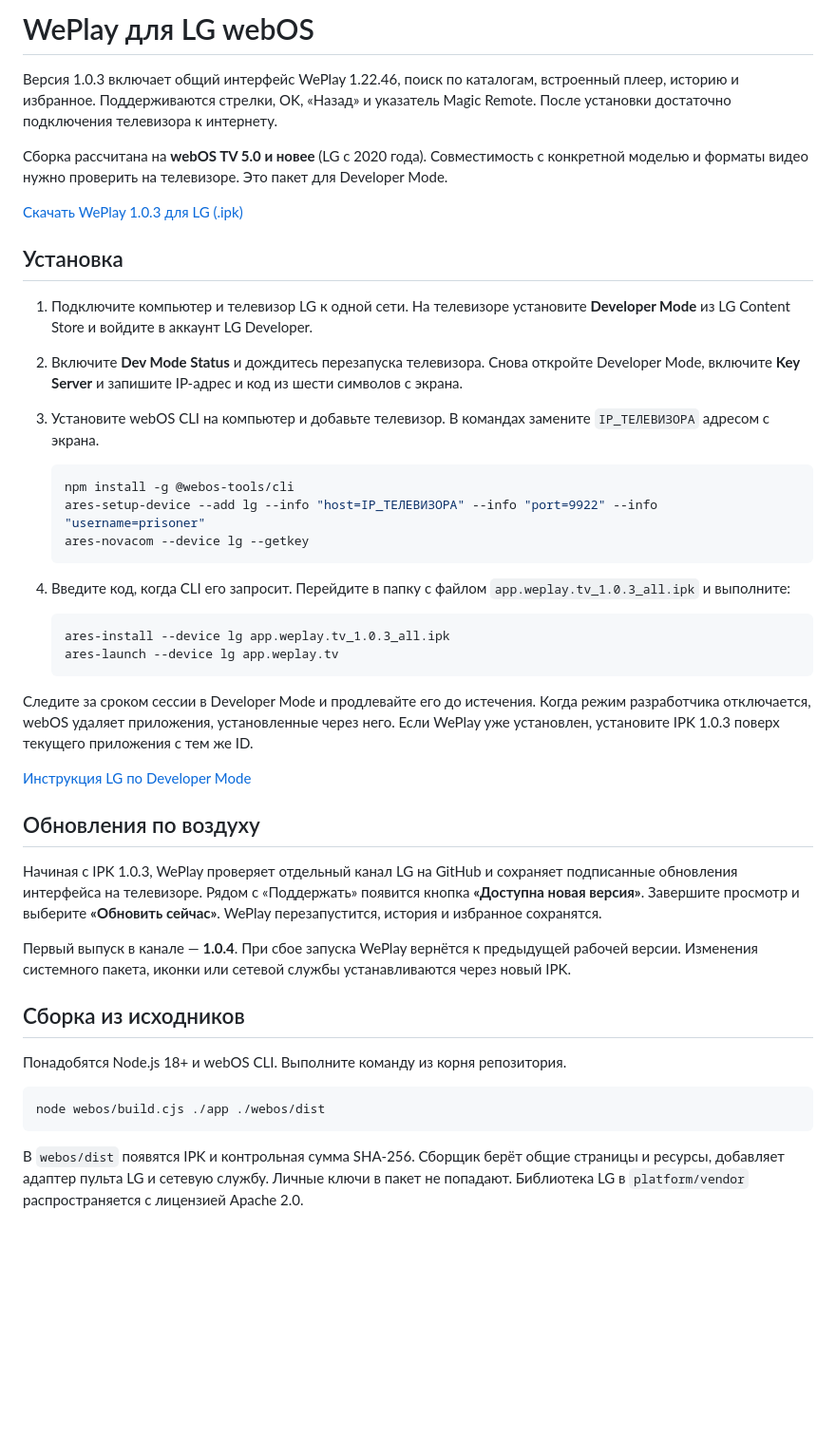
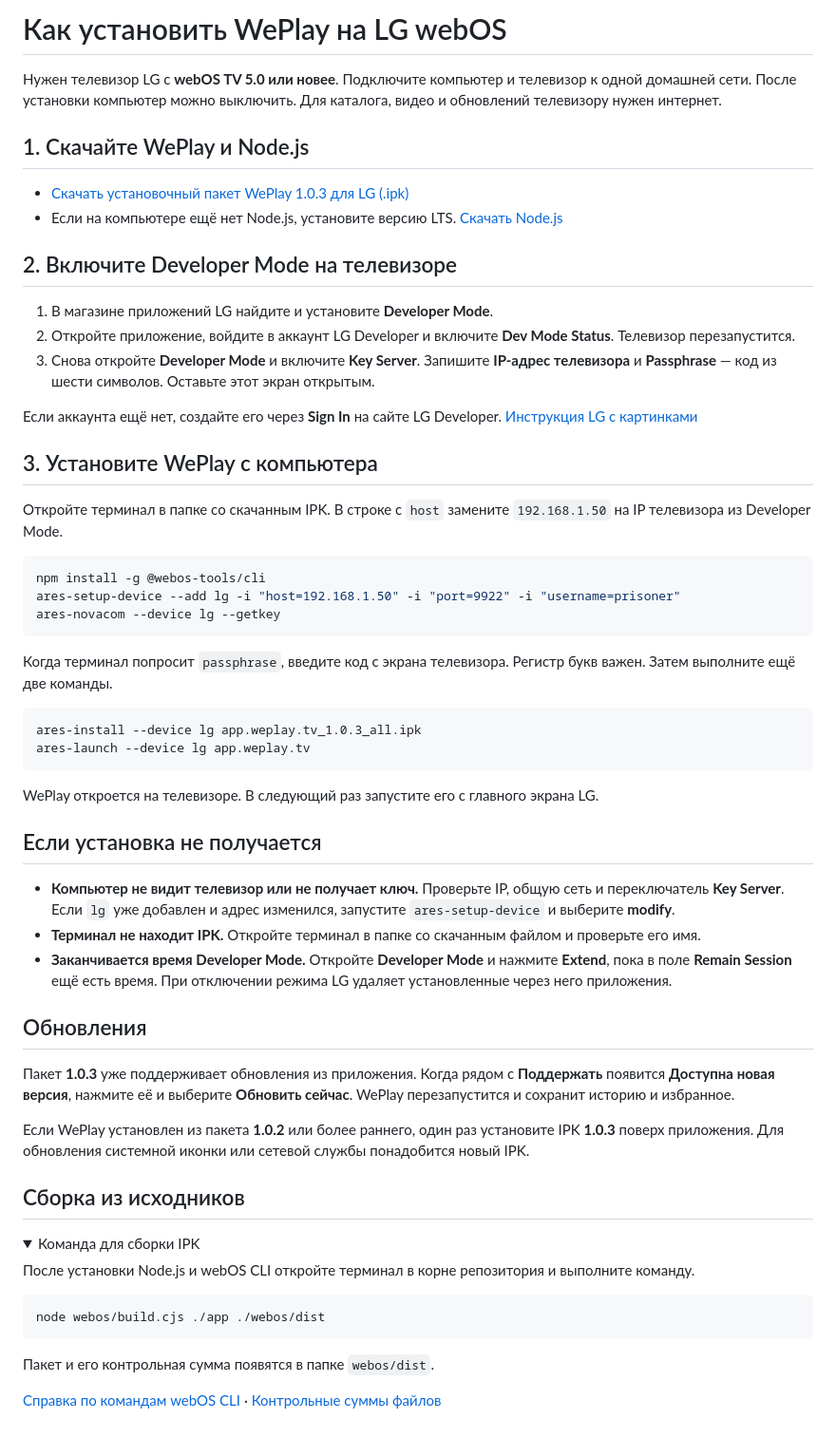
Before and after one commit to bogdanhpk/WePlay, a Markdown page: docs/INSTALL_WEBOS.md, the part around the change. Shown at 95% size. Rendered like a GitHub page; folded sections open; blank space fills up the shorter version.

Commit message:
Simplify LG webOS installation instructions

````diff
--- a/docs/INSTALL_WEBOS.md
+++ b/docs/INSTALL_WEBOS.md
@@ -1,46 +1,64 @@
-# WePlay для LG webOS
+# Как установить WePlay на LG webOS
 
-Версия 1.0.3 включает общий интерфейс WePlay 1.22.46, поиск по каталогам, встроенный плеер, историю и избранное. Поддерживаются стрелки, OK, «Назад» и указатель Magic Remote. После установки достаточно подключения телевизора к интернету.
+Нужен телевизор LG с **webOS TV 5.0 или новее**. Подключите компьютер и телевизор к одной домашней сети. После установки компьютер можно выключить. Для каталога, видео и обновлений телевизору нужен интернет.
 
-Сборка рассчитана на **webOS TV 5.0 и новее** (LG с 2020 года). Совместимость с конкретной моделью и форматы видео нужно проверить на телевизоре. Это пакет для Developer Mode.
+## 1. Скачайте WePlay и Node.js
 
-[Скачать WePlay 1.0.3 для LG (.ipk)](https://github.com/bogdanhpk/WePlay/raw/refs/heads/main/downloads/app.weplay.tv_1.0.3_all.ipk)
+- [Скачать установочный пакет WePlay 1.0.3 для LG (.ipk)](https://github.com/bogdanhpk/WePlay/raw/refs/heads/main/downloads/app.weplay.tv_1.0.3_all.ipk)
+- Если на компьютере ещё нет Node.js, установите версию LTS. [Скачать Node.js](https://nodejs.org/en/download)
 
-## Установка
+## 2. Включите Developer Mode на телевизоре
 
-1. Подключите компьютер и телевизор LG к одной сети. На телевизоре установите **Developer Mode** из LG Content Store и войдите в аккаунт LG Developer.
-2. Включите **Dev Mode Status** и дождитесь перезапуска телевизора. Снова откройте Developer Mode, включите **Key Server** и запишите IP-адрес и код из шести символов с экрана.
-3. Установите webOS CLI на компьютер и добавьте телевизор. В командах замените `IP_ТЕЛЕВИЗОРА` адресом с экрана.
+1. В магазине приложений LG найдите и установите **Developer Mode**.
+2. Откройте приложение, войдите в аккаунт LG Developer и включите **Dev Mode Status**. Телевизор перезапустится.
+3. Снова откройте **Developer Mode** и включите **Key Server**. Запишите **IP-адрес телевизора** и **Passphrase** — код из шести символов. Оставьте этот экран открытым.
 
-   ```sh
-   npm install -g @webos-tools/cli
-   ares-setup-device --add lg --info "host=IP_ТЕЛЕВИЗОРА" --info "port=9922" --info "username=prisoner"
-   ares-novacom --device lg --getkey
-   ```
+Если аккаунта ещё нет, создайте его через **Sign In** на сайте LG Developer. [Инструкция LG с картинками](https://webostv.developer.lge.com/develop/getting-started/developer-mode-app)
 
-4. Введите код, когда CLI его запросит. Перейдите в папку с файлом `app.weplay.tv_1.0.3_all.ipk` и выполните:
+## 3. Установите WePlay с компьютера
 
-   ```sh
-   ares-install --device lg app.weplay.tv_1.0.3_all.ipk
-   ares-launch --device lg app.weplay.tv
-   ```
+Откройте терминал в папке со скачанным IPK. В строке с `host` замените `192.168.1.50` на IP телевизора из Developer Mode.
 
-Следите за сроком сессии в Developer Mode и продлевайте его до истечения. Когда режим разработчика отключается, webOS удаляет приложения, установленные через него. Если WePlay уже установлен, установите IPK 1.0.3 поверх текущего приложения с тем же ID.
+```sh
+npm install -g @webos-tools/cli
+ares-setup-device --add lg -i "host=192.168.1.50" -i "port=9922" -i "username=prisoner"
+ares-novacom --device lg --getkey
+```
 
-[Инструкция LG по Developer Mode](https://webostv.developer.lge.com/develop/getting-started/developer-mode-app)
+Когда терминал попросит `passphrase`, введите код с экрана телевизора. Регистр букв важен. Затем выполните ещё две команды.
 
-## Обновления по воздуху
+```sh
+ares-install --device lg app.weplay.tv_1.0.3_all.ipk
+ares-launch --device lg app.weplay.tv
+```
 
-Начиная с IPK 1.0.3, WePlay проверяет отдельный канал LG на GitHub и сохраняет подписанные обновления интерфейса на телевизоре. Рядом с «Поддержать» появится кнопка **«Доступна новая версия»**. Завершите просмотр и выберите **«Обновить сейчас»**. WePlay перезапустится, история и избранное сохранятся.
+WePlay откроется на телевизоре. В следующий раз запустите его с главного экрана LG.
 
-Первый выпуск в канале — **1.0.4**. При сбое запуска WePlay вернётся к предыдущей рабочей версии. Изменения системного пакета, иконки или сетевой службы устанавливаются через новый IPK.
+## Если установка не получается
+
+- **Компьютер не видит телевизор или не получает ключ.** Проверьте IP, общую сеть и переключатель **Key Server**. Если `lg` уже добавлен и адрес изменился, запустите `ares-setup-device` и выберите **modify**.
+- **Терминал не находит IPK.** Откройте терминал в папке со скачанным файлом и проверьте его имя.
+- **Заканчивается время Developer Mode.** Откройте **Developer Mode** и нажмите **Extend**, пока в поле **Remain Session** ещё есть время. При отключении режима LG удаляет установленные через него приложения.
+
+## Обновления
+
+Пакет **1.0.3** уже поддерживает обновления из приложения. Когда рядом с **Поддержать** появится **Доступна новая версия**, нажмите её и выберите **Обновить сейчас**. WePlay перезапустится и сохранит историю и избранное.
+
+Если WePlay установлен из пакета **1.0.2** или более раннего, один раз установите IPK **1.0.3** поверх приложения. Для обновления системной иконки или сетевой службы понадобится новый IPK.
 
 ## Сборка из исходников
 
-Понадобятся Node.js 18+ и webOS CLI. Выполните команду из корня репозитория.
+<details>
+<summary>Команда для сборки IPK</summary>
+
+После установки Node.js и webOS CLI откройте терминал в корне репозитория и выполните команду.
 
 ```sh
 node webos/build.cjs ./app ./webos/dist
 ```
 
-В `webos/dist` появятся IPK и контрольная сумма SHA-256. Сборщик берёт общие страницы и ресурсы, добавляет адаптер пульта LG и сетевую службу. Личные ключи в пакет не попадают. Библиотека LG в `platform/vendor` распространяется с лицензией Apache 2.0.
+Пакет и его контрольная сумма появятся в папке `webos/dist`.
+
+</details>
+
+[Справка по командам webOS CLI](https://webostv.developer.lge.com/develop/tools/cli-dev-guide) · [Контрольные суммы файлов](../downloads/SHA256SUMS.txt)
````
